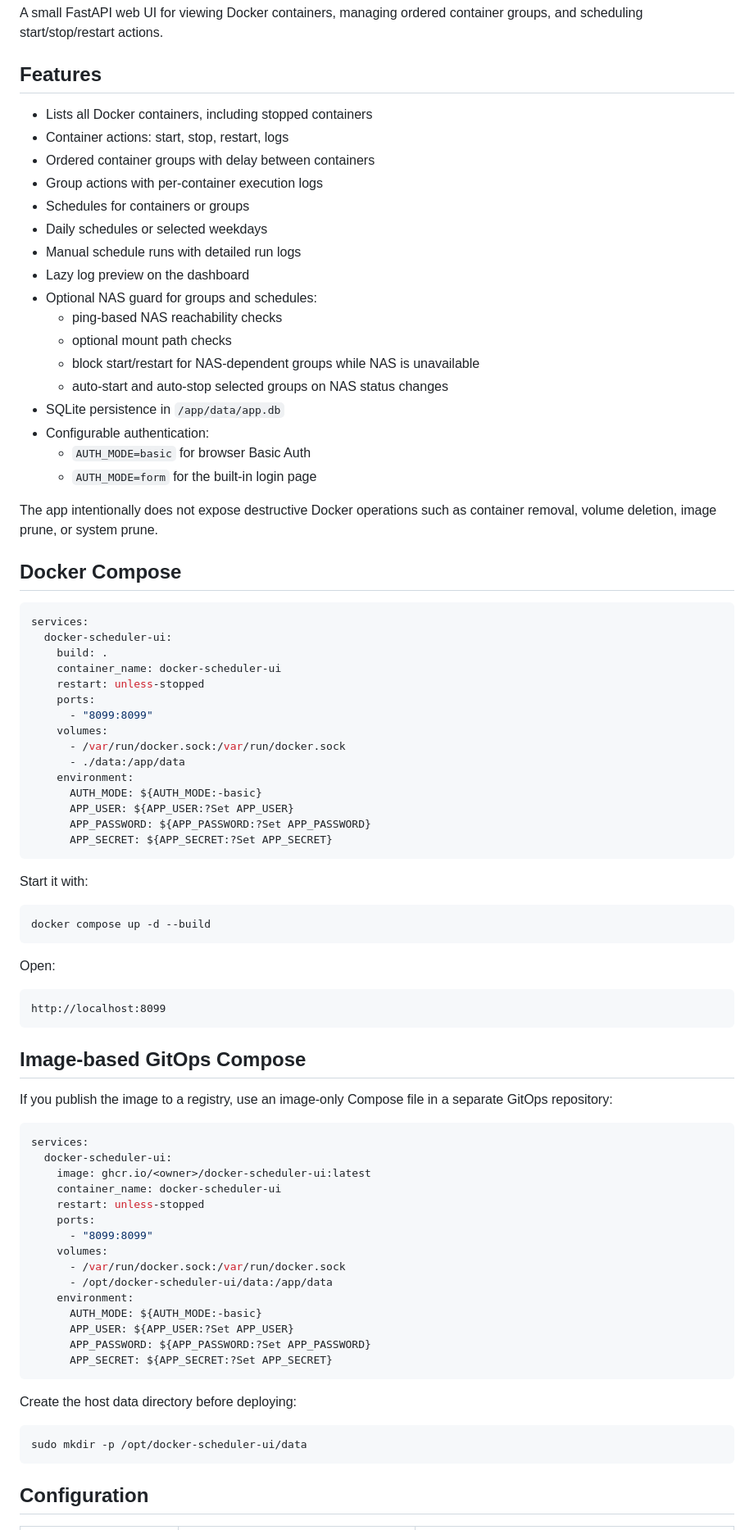
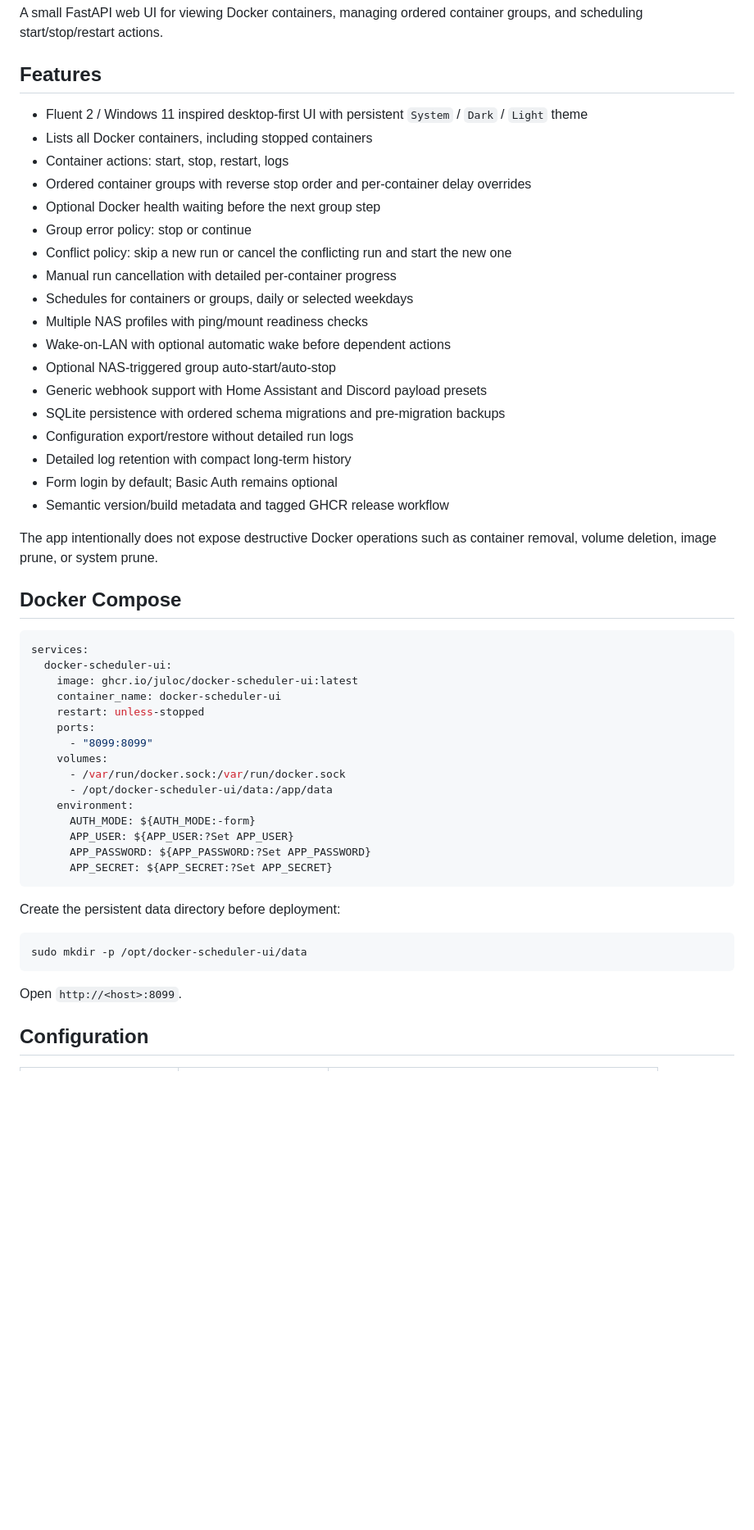
Before and after one commit to Juloc/docker-scheduler-ui, a Markdown page: README.md, the part around one of its changes. Shown at 82% size. Drawn GitHub-style; blank space fills up the shorter version.

````diff
--- a/README.md
+++ b/README.md
@@ -4,23 +4,24 @@ A small FastAPI web UI for viewing Docker containers, managing ordered container
 
 ## Features
 
+- Fluent 2 / Windows 11 inspired desktop-first UI with persistent `System` / `Dark` / `Light` theme
 - Lists all Docker containers, including stopped containers
 - Container actions: start, stop, restart, logs
-- Ordered container groups with delay between containers
-- Group actions with per-container execution logs
-- Schedules for containers or groups
-- Daily schedules or selected weekdays
-- Manual schedule runs with detailed run logs
-- Lazy log preview on the dashboard
-- Optional NAS guard for groups and schedules:
-  - ping-based NAS reachability checks
-  - optional mount path checks
-  - block start/restart for NAS-dependent groups while NAS is unavailable
-  - auto-start and auto-stop selected groups on NAS status changes
-- SQLite persistence in `/app/data/app.db`
-- Configurable authentication:
-  - `AUTH_MODE=basic` for browser Basic Auth
-  - `AUTH_MODE=form` for the built-in login page
+- Ordered container groups with reverse stop order and per-container delay overrides
+- Optional Docker health waiting before the next group step
+- Group error policy: stop or continue
+- Conflict policy: skip a new run or cancel the conflicting run and start the new one
+- Manual run cancellation with detailed per-container progress
+- Schedules for containers or groups, daily or selected weekdays
+- Multiple NAS profiles with ping/mount readiness checks
+- Wake-on-LAN with optional automatic wake before dependent actions
+- Optional NAS-triggered group auto-start/auto-stop
+- Generic webhook support with Home Assistant and Discord payload presets
+- SQLite persistence with ordered schema migrations and pre-migration backups
+- Configuration export/restore without detailed run logs
+- Detailed log retention with compact long-term history
+- Form login by default; Basic Auth remains optional
+- Semantic version/build metadata and tagged GHCR release workflow
 
 The app intentionally does not expose destructive Docker operations such as container removal, volume deletion, image prune, or system prune.
 
@@ -29,41 +30,7 @@ The app intentionally does not expose destructive Docker operations such as cont
 ```yaml
 services:
   docker-scheduler-ui:
-    build: .
-    container_name: docker-scheduler-ui
-    restart: unless-stopped
-    ports:
-      - "8099:8099"
-    volumes:
-      - /var/run/docker.sock:/var/run/docker.sock
-      - ./data:/app/data
-    environment:
-      AUTH_MODE: ${AUTH_MODE:-basic}
-      APP_USER: ${APP_USER:?Set APP_USER}
-      APP_PASSWORD: ${APP_PASSWORD:?Set APP_PASSWORD}
-      APP_SECRET: ${APP_SECRET:?Set APP_SECRET}
-```
-
-Start it with:
-
-```bash
-docker compose up -d --build
-```
-
-Open:
-
-```text
-http://localhost:8099
-```
-
-## Image-based GitOps Compose
-
-If you publish the image to a registry, use an image-only Compose file in a separate GitOps repository:
-
-```yaml
-services:
-  docker-scheduler-ui:
-    image: ghcr.io/<owner>/docker-scheduler-ui:latest
+    image: ghcr.io/juloc/docker-scheduler-ui:latest
     container_name: docker-scheduler-ui
     restart: unless-stopped
     ports:
@@ -72,17 +39,19 @@ services:
       - /var/run/docker.sock:/var/run/docker.sock
       - /opt/docker-scheduler-ui/data:/app/data
     environment:
-      AUTH_MODE: ${AUTH_MODE:-basic}
+      AUTH_MODE: ${AUTH_MODE:-form}
       APP_USER: ${APP_USER:?Set APP_USER}
       APP_PASSWORD: ${APP_PASSWORD:?Set APP_PASSWORD}
       APP_SECRET: ${APP_SECRET:?Set APP_SECRET}
 ```
 
-Create the host data directory before deploying:
+Create the persistent data directory before deployment:
 
 ```bash
 sudo mkdir -p /opt/docker-scheduler-ui/data
 ```
+
+Open `http://<host>:8099`.
 
 ## Configuration
 
````
Also changed, not shown: other parts of README.md (+32 -41 lines).
